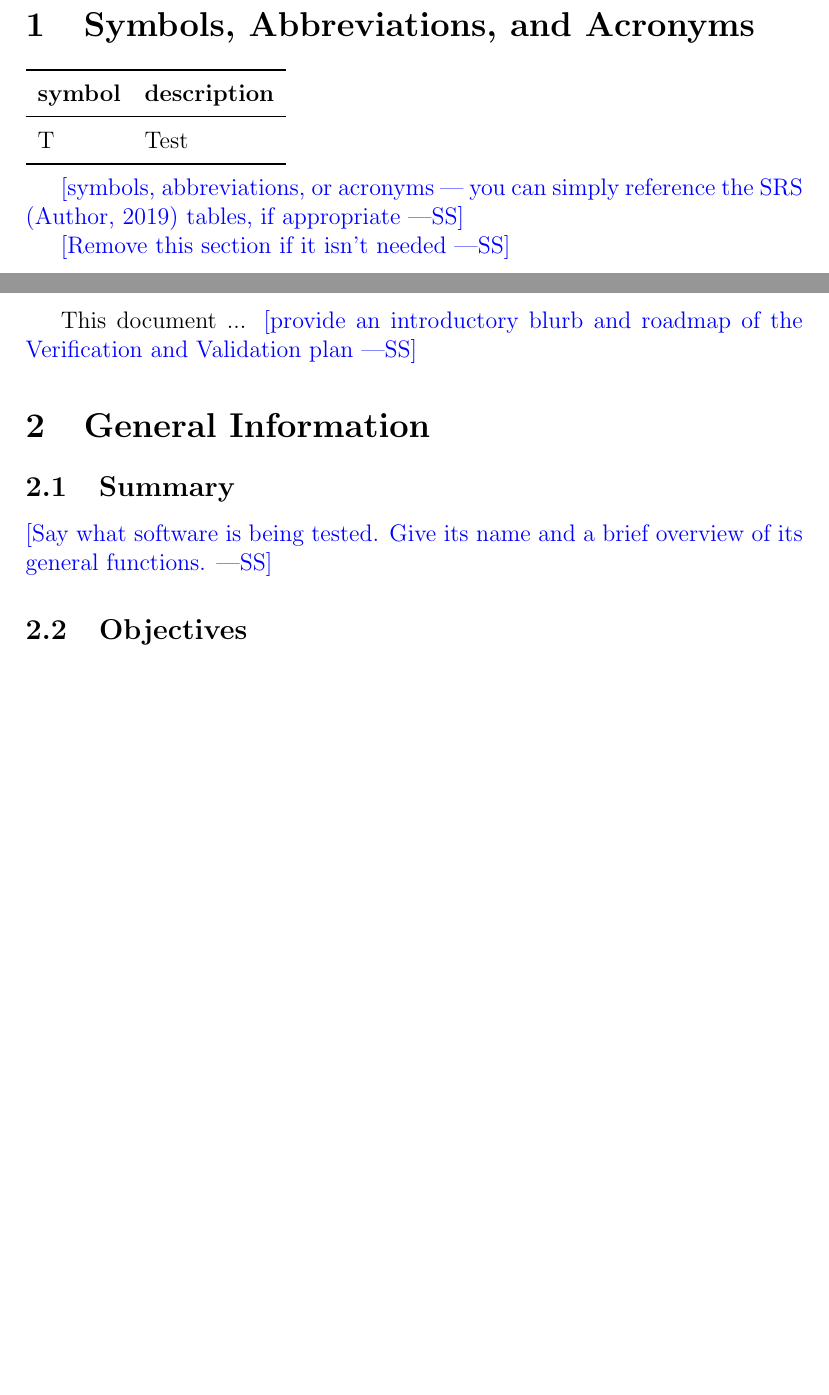
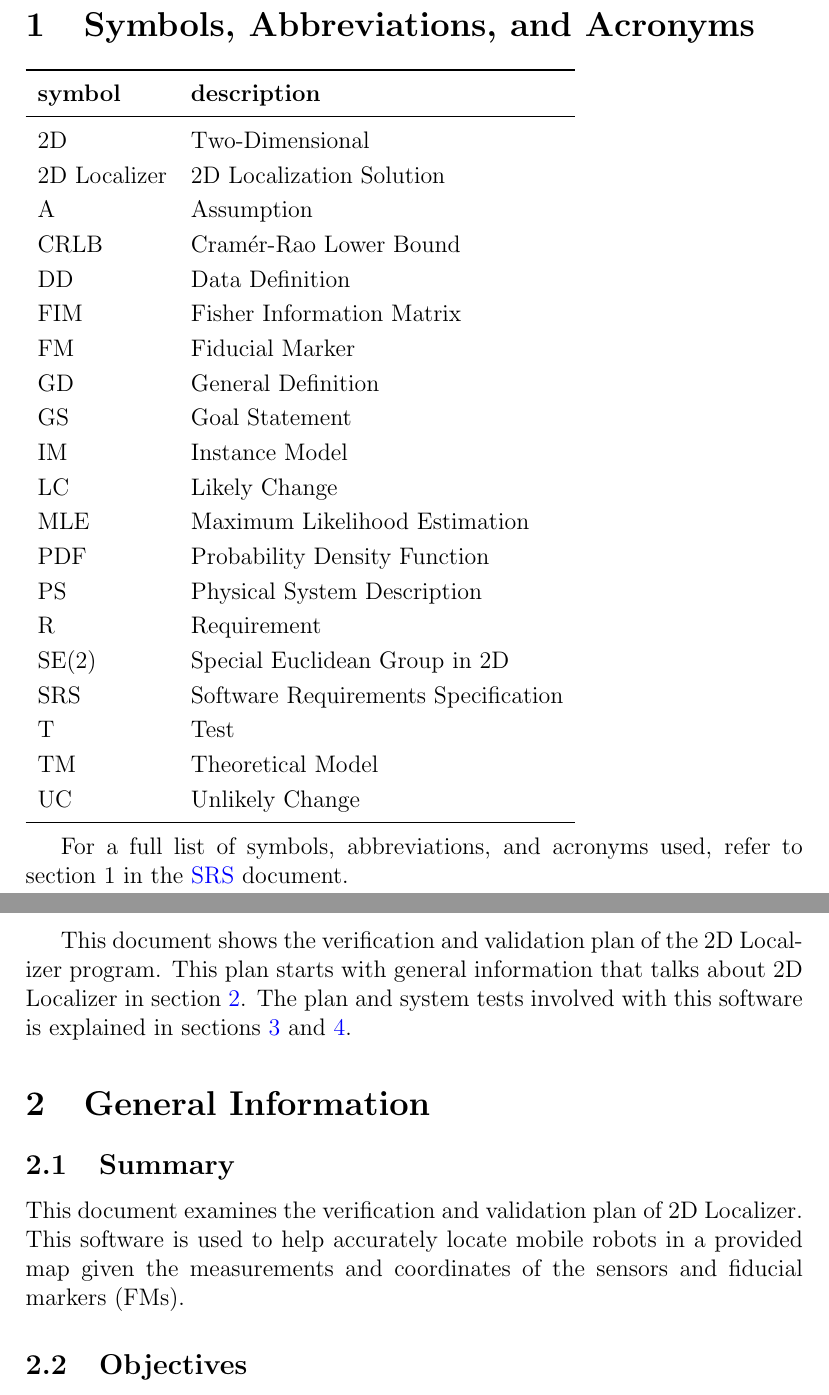
Before and after one commit to AliyahJimoh/2D-Localizer, a LaTeX document (docs/VnVPlan/VnVPlan.tex): two parts of pages 5 and 6 of 16, joined at a grey line, cut so that both start at the same text, the shorter picture padded with empty space. Compiled offline with pdfLaTeX.

Commit message:
Add General Information

```diff
--- a/docs/VnVPlan/VnVPlan.tex
+++ b/docs/VnVPlan/VnVPlan.tex
@@ -69,28 +69,44 @@ in.}
   \toprule
   \textbf{symbol} & \textbf{description}\\
   \midrule
+  2D & Two-Dimensional \\
+  2D Localizer & 2D Localization Solution\\
+  A & Assumption\\
+  CRLB & Cram\'er-Rao Lower Bound\\
+  DD & Data Definition\\
+  FIM & Fisher Information Matrix \\
+  FM & Fiducial Marker \\
+  GD & General Definition\\
+  GS & Goal Statement\\
+  IM & Instance Model\\
+  LC & Likely Change\\
+  MLE & Maximum Likelihood Estimation\\
+  PDF & Probability Density Function\\
+  PS & Physical System Description\\
+  R & Requirement\\
+  SE(2) & Special Euclidean Group in 2D \\
+  SRS & Software Requirements Specification\\
   T & Test\\
+  TM & Theoretical Model\\
+  UC & Unlikely Change\\
   \bottomrule
 \end{tabular}\\
 
-\wss{symbols, abbreviations, or acronyms --- you can simply reference the SRS
-  \citep{SRS} tables, if appropriate}
-
-\wss{Remove this section if it isn't needed}
+For a full list of symbols, abbreviations, and acronyms used, refer to section 1 in the \href{https://github.com/AliyahJimoh/2D-Localizer/blob/main/docs/SRS/SRS.pdf}{SRS} document.
 
 \newpage
 
 \pagenumbering{arabic}
 
-This document ... \wss{provide an introductory blurb and roadmap of the
-  Verification and Validation plan}
+This document shows the verification and validation plan of the 2D Localizer program. This plan starts with general information that talks about 2D Localizer in section \ref{sec_general}. The plan and system tests involved with this software is explained in sections \ref{sec_plan} and \ref{sec_sys-tests}.
 
-\section{General Information}
+
+
+\section{General Information}\label{sec_general}
 
 \subsection{Summary}
 
-\wss{Say what software is being tested.  Give its name and a brief overview of
-  its general functions.}
+This document examines the verification and validation plan of 2D Localizer. This software is used to help accurately locate mobile robots in a provided map given the measurements and coordinates of the sensors and fiducial markers (FMs).
 
 \subsection{Objectives}
 
```
Also changed, not shown: docs/VnVPlan/VnVPlan.pdf, docs/VnVPlan/VnVPlan.tex (8 more changed lines), 1 other file.
